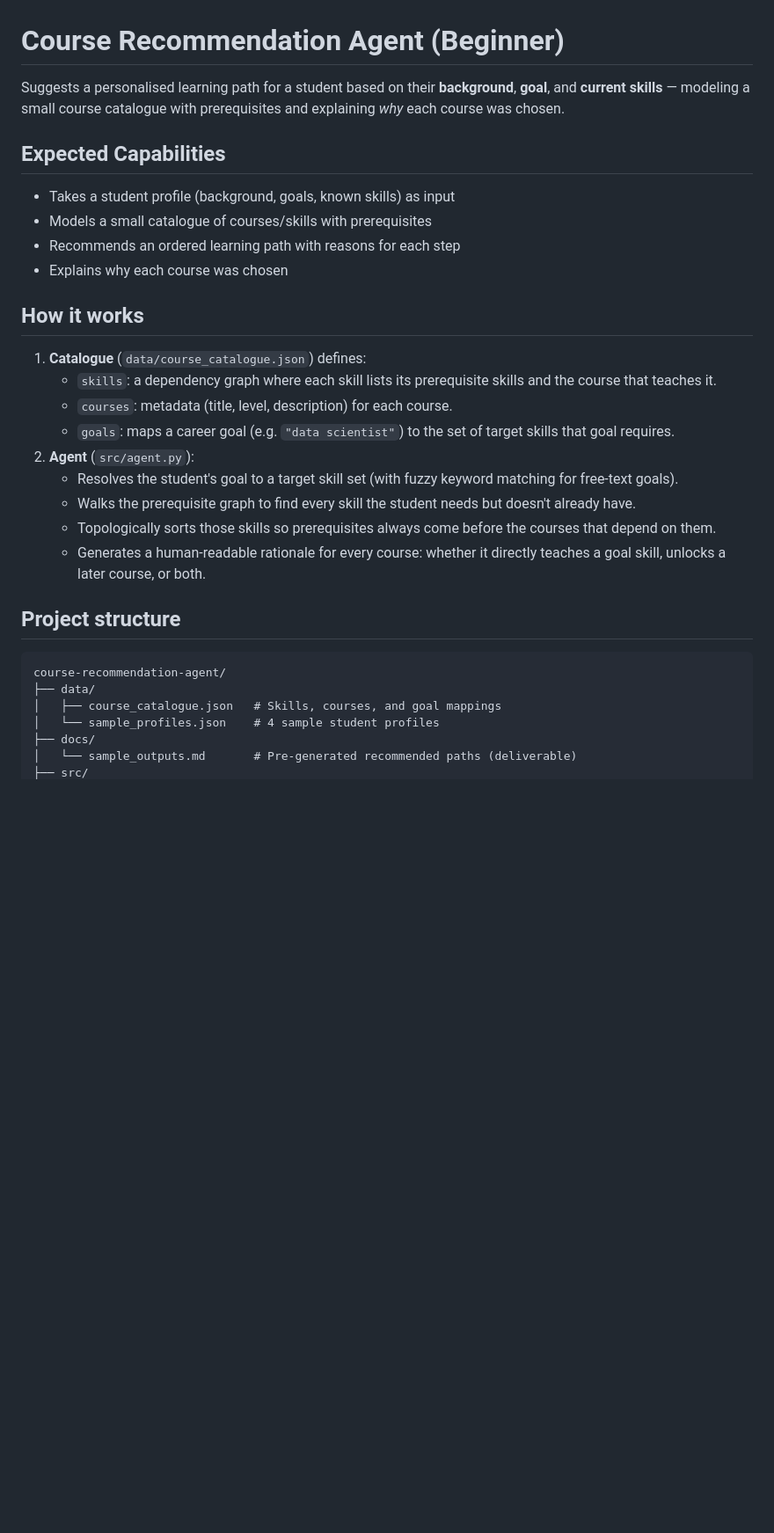
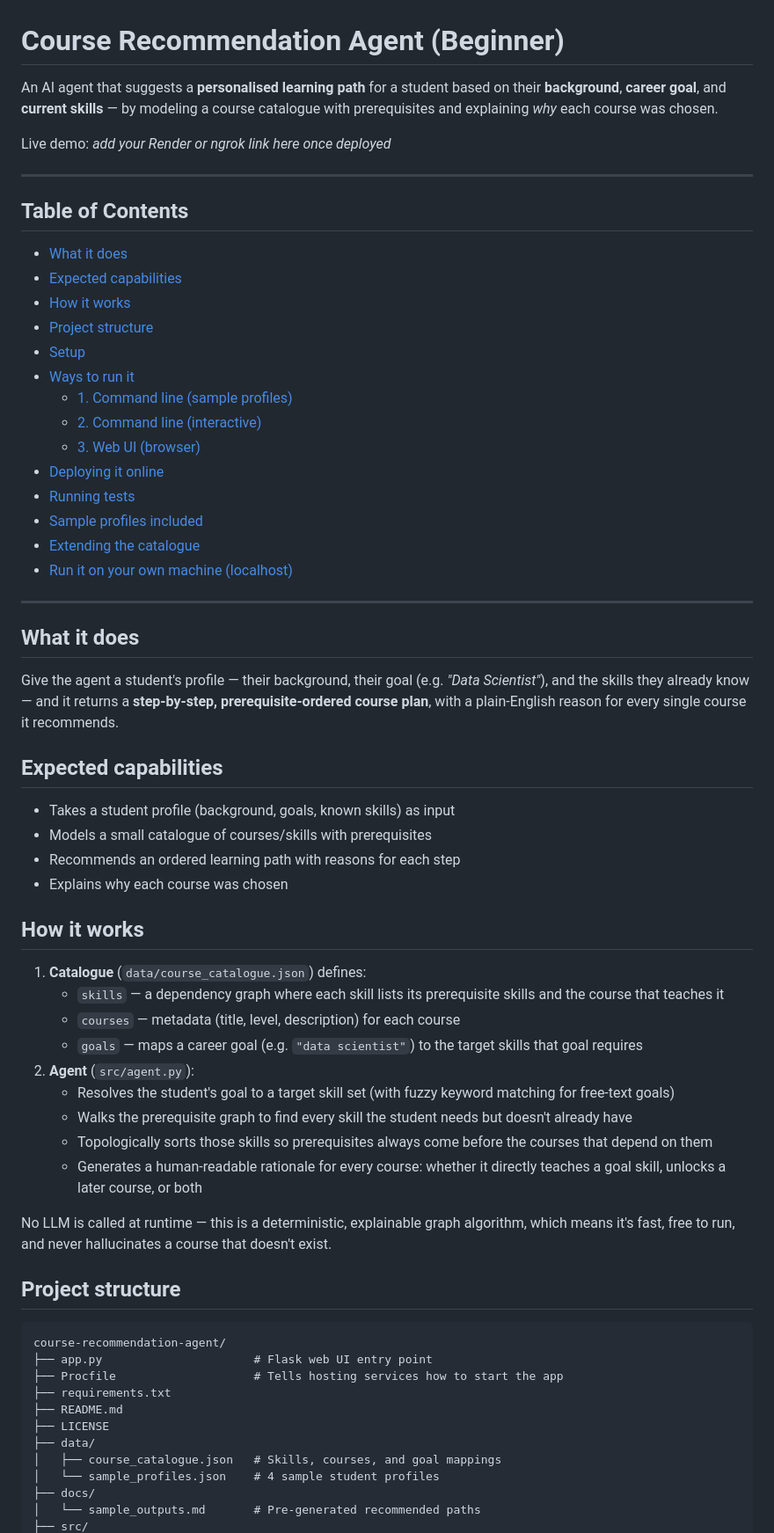
Before and after one commit to Umar1321um/course-recommendation-agent, a Markdown page: README.md, the part around one of its changes. Shown at 88% size. Drawn GitHub-style; blank space fills up the shorter version.

````diff
--- a/README.md
+++ b/README.md
@@ -1,10 +1,35 @@
 # Course Recommendation Agent (Beginner)
 
-Suggests a personalised learning path for a student based on their
-**background**, **goal**, and **current skills** — modeling a small course
-catalogue with prerequisites and explaining *why* each course was chosen.
+An AI agent that suggests a **personalised learning path** for a student based on their **background**, **career goal**, and **current skills** — by modeling a course catalogue with prerequisites and explaining *why* each course was chosen.
 
-## Expected Capabilities
+Live demo: _add your Render or ngrok link here once deployed_
+
+---
+
+## Table of Contents
+
+- [What it does](#what-it-does)
+- [Expected capabilities](#expected-capabilities)
+- [How it works](#how-it-works)
+- [Project structure](#project-structure)
+- [Setup](#setup)
+- [Ways to run it](#ways-to-run-it)
+  - [1. Command line (sample profiles)](#1-command-line-sample-profiles)
+  - [2. Command line (interactive)](#2-command-line-interactive)
+  - [3. Web UI (browser)](#3-web-ui-browser)
+- [Deploying it online](#deploying-it-online)
+- [Running tests](#running-tests)
+- [Sample profiles included](#sample-profiles-included)
+- [Extending the catalogue](#extending-the-catalogue)
+- [Run it on your own machine (localhost)](#run-it-on-your-own-machine-localhost)
+
+---
+
+## What it does
+
+Give the agent a student's profile — their background, their goal (e.g. *"Data Scientist"*), and the skills they already know — and it returns a **step-by-step, prerequisite-ordered course plan**, with a plain-English reason for every single course it recommends.
+
+## Expected capabilities
 
 - Takes a student profile (background, goals, known skills) as input
 - Models a small catalogue of courses/skills with prerequisites
@@ -14,28 +39,29 @@ catalogue with prerequisites and explaining *why* each course was chosen.
 ## How it works
 
 1. **Catalogue** (`data/course_catalogue.json`) defines:
-   - `skills`: a dependency graph where each skill lists its prerequisite
-     skills and the course that teaches it.
-   - `courses`: metadata (title, level, description) for each course.
-   - `goals`: maps a career goal (e.g. `"data scientist"`) to the set of
-     target skills that goal requires.
+   - `skills` — a dependency graph where each skill lists its prerequisite skills and the course that teaches it
+   - `courses` — metadata (title, level, description) for each course
+   - `goals` — maps a career goal (e.g. `"data scientist"`) to the target skills that goal requires
 2. **Agent** (`src/agent.py`):
-   - Resolves the student's goal to a target skill set (with fuzzy
-     keyword matching for free-text goals).
-   - Walks the prerequisite graph to find every skill the student needs
-     but doesn't already have.
-   - Topologically sorts those skills so prerequisites always come
-     before the courses that depend on them.
-   - Generates a human-readable rationale for every course: whether it
-     directly teaches a goal skill, unlocks a later course, or both.
+   - Resolves the student's goal to a target skill set (with fuzzy keyword matching for free-text goals)
+   - Walks the prerequisite graph to find every skill the student needs but doesn't already have
+   - Topologically sorts those skills so prerequisites always come before the courses that depend on them
+   - Generates a human-readable rationale for every course: whether it directly teaches a goal skill, unlocks a later course, or both
+
+No LLM is called at runtime — this is a deterministic, explainable graph algorithm, which means it's fast, free to run, and never hallucinates a course that doesn't exist.
 
 ## Project structure
 
 ```
 course-recommendation-agent/
+├── app.py                      # Flask web UI entry point
+├── Procfile                    # Tells hosting services how to start the app
+├── requirements.txt
+├── README.md
+├── LICENSE
 ├── data/
 │   ├── course_catalogue.json   # Skills, courses, and goal mappings
 │   └── sample_profiles.json    # 4 sample student profiles
 ├── docs/
-│   └── sample_outputs.md       # Pre-generated recommended paths (deliverable)
+│   └── sample_outputs.md       # Pre-generated recommended paths
 ├── src/
````
Also changed, not shown: other parts of README.md (+110 -147 lines).
